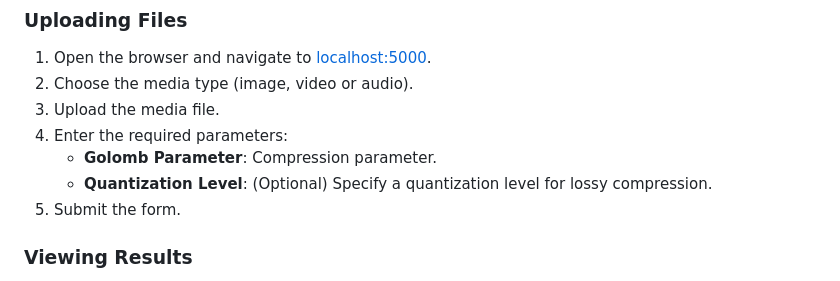
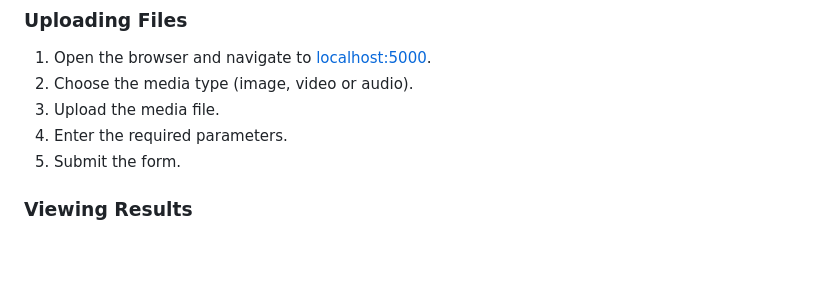
Before and after one commit to castanheta/IC, a Markdown page: proj2/README.md, the part around the change. Drawn GitHub-style; blank space fills up the shorter version.

```diff
--- a/proj2/README.md
+++ b/proj2/README.md
@@ -102,9 +102,7 @@ python server.py
 1. Open the browser and navigate to [localhost:5000](localhost:5000).
 2. Choose the media type (image, video or audio).
 3. Upload the media file.
-4. Enter the required parameters:
-   - **Golomb Parameter**: Compression parameter.
-   - **Quantization Level**: (Optional) Specify a quantization level for lossy compression.
+4. Enter the required parameters.
 5. Submit the form.
 
 ### Viewing Results
```
